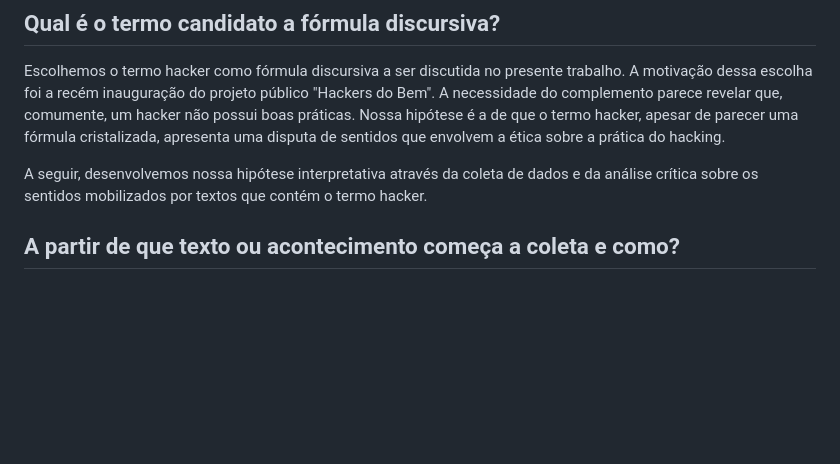
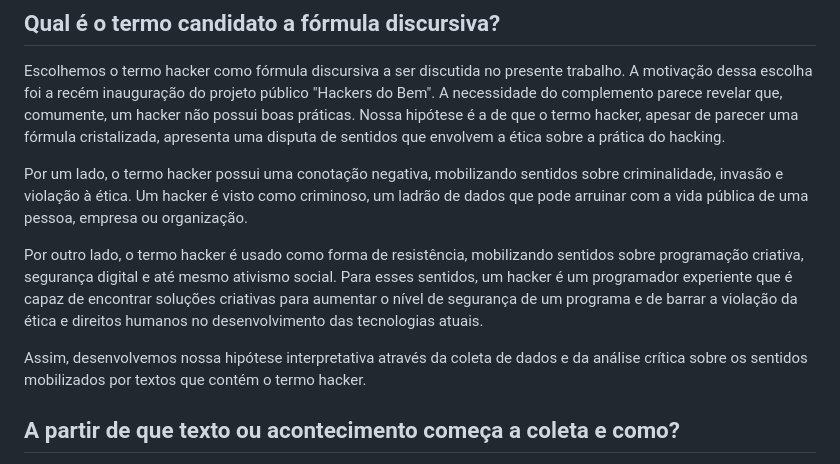
Before and after one commit to Lisanju/Objeto-Editorial, a Markdown page: README.md, the part around the change. Drawn GitHub-style; blank space fills up the shorter version.

```diff
--- a/README.md
+++ b/README.md
@@ -7,7 +7,11 @@ Este trabalho foi feito por Elisa e Felipe para a disciplina "Texto: Produção
 
 Escolhemos o termo hacker como fórmula discursiva a ser discutida no presente trabalho. A motivação dessa escolha foi a recém inauguração do projeto público "Hackers do Bem". A necessidade do complemento parece revelar que, comumente, um hacker não possui boas práticas. Nossa hipótese é a de que o termo hacker, apesar de parecer uma fórmula cristalizada, apresenta uma disputa de sentidos que envolvem a ética sobre a prática do hacking.
 
-A seguir, desenvolvemos nossa hipótese interpretativa através da coleta de dados e da análise crítica sobre os sentidos mobilizados por textos que contém o termo hacker.
+Por um lado, o termo hacker possui uma conotação negativa, mobilizando sentidos sobre criminalidade, invasão e violação à ética. Um hacker é visto como criminoso, um ladrão de dados que pode arruinar com a vida pública de uma pessoa, empresa ou organização.
+
+Por outro lado, o termo hacker é usado como forma de resistência, mobilizando sentidos sobre programação criativa, segurança digital e até mesmo ativismo social. Para esses sentidos, um hacker é um programador experiente que é capaz de encontrar soluções criativas para aumentar o nível de segurança de um programa e de barrar a violação da ética e direitos humanos no desenvolvimento das tecnologias atuais.
+
+Assim, desenvolvemos nossa hipótese interpretativa através da coleta de dados e da análise crítica sobre os sentidos mobilizados por textos que contém o termo hacker.
 
 ## A partir de que texto ou acontecimento começa a coleta e como?
 
```
